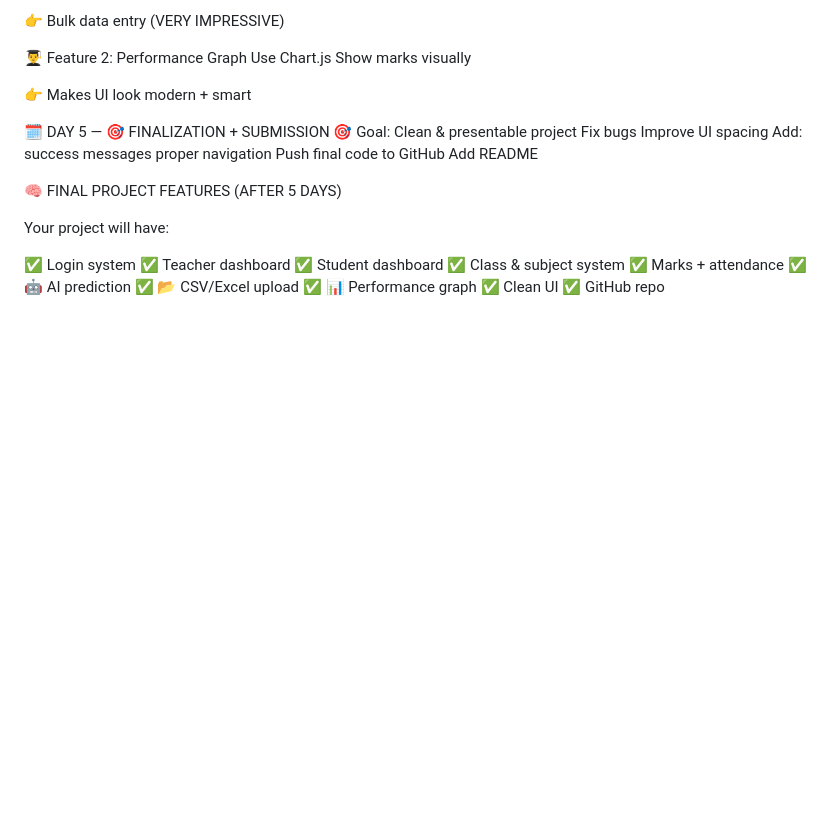
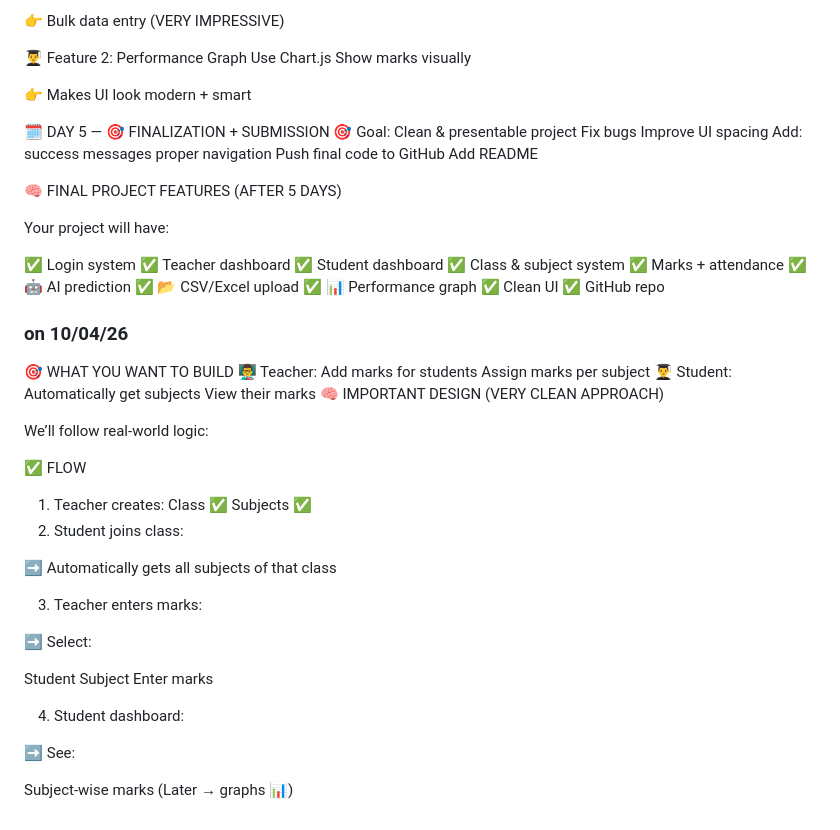
Before and after one commit to anvith-kumar2006/student_app, a Markdown page: README.md, the part around the change. Drawn GitHub-style; blank space fills up the shorter version.

Commit message:
Expand README with features and design flow
Added a section outlining features and design flow for teachers and students.

```diff
--- a/README.md
+++ b/README.md
@@ -203,3 +203,39 @@ Your project will have:
 ✅ 📊 Performance graph
 ✅ Clean UI
 ✅ GitHub repo
+
+
+### on 10/04/26
+🎯 WHAT YOU WANT TO BUILD
+👨‍🏫 Teacher:
+Add marks for students
+Assign marks per subject
+👨‍🎓 Student:
+Automatically get subjects
+View their marks
+🧠 IMPORTANT DESIGN (VERY CLEAN APPROACH)
+
+We’ll follow real-world logic:
+
+✅ FLOW
+1. Teacher creates:
+Class ✅
+Subjects ✅
+2. Student joins class:
+
+➡️ Automatically gets all subjects of that class
+
+3. Teacher enters marks:
+
+➡️ Select:
+
+Student
+Subject
+Enter marks
+
+4. Student dashboard:
+
+➡️ See:
+
+Subject-wise marks
+(Later → graphs 📊)
```
